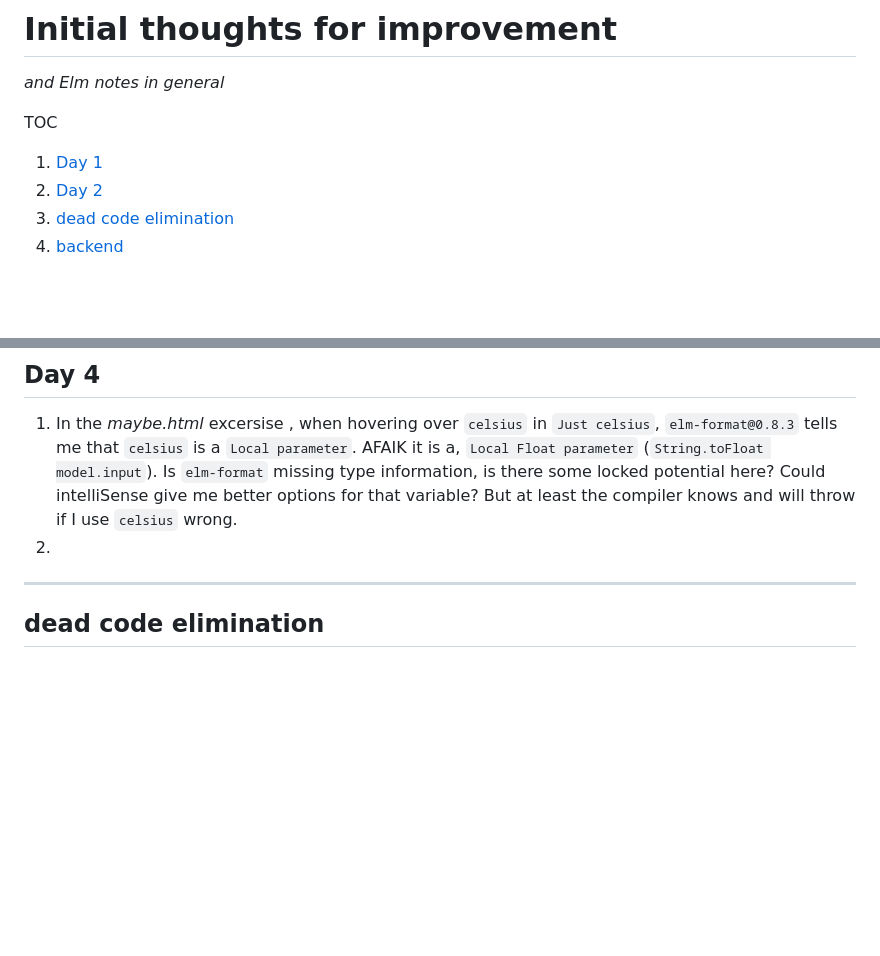
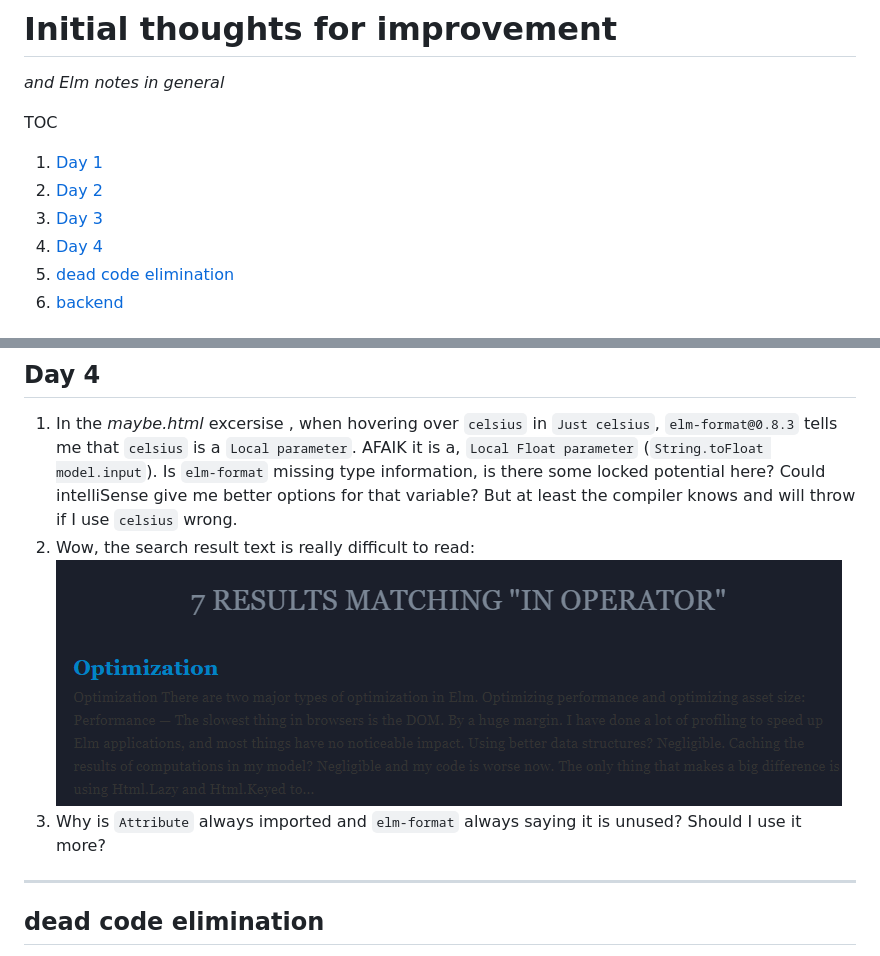
Before and after one commit to dotnetCarpenter/elmtut, a Markdown page: README.md, 2 parts joined by grey strips. Drawn GitHub-style; pictures changed too: image/search_contrast.png (added); blank space fills up the shorter version.

Commit message:
day 4 so far

```diff
--- a/README.md
+++ b/README.md
@@ -4,6 +4,8 @@ _and Elm notes in general_
 TOC
 1. [Day 1](#Day-1)
 1. [Day 2](#Day-2)
+1. [Day 3](#Day-3)
+1. [Day 4](#Day-4)
 1. [dead code elimination](#dead-code-elimination)
 1. [backend](#backend)
 
@@ -93,7 +95,9 @@ and won't compile. Similar to 9. on Day 1. Is this new in 0.19?
 `Local Float parameter` (`String.toFloat model.input`). Is `elm-format` missing type information,
 is there some locked potential here? Could intelliSense give me better options for that variable?
 But at least the compiler knows and will throw if I use `celsius` wrong.
-2.
+2. Wow, the search result text is really difficult to read: ![Text snippet contrast to background is poor](./image/search_contrast.png)
+3. Why is `Attribute` always imported and `elm-format` always saying it
+is unused? Should I use it more?
 
 ----------------------------------------------------------
 
```
